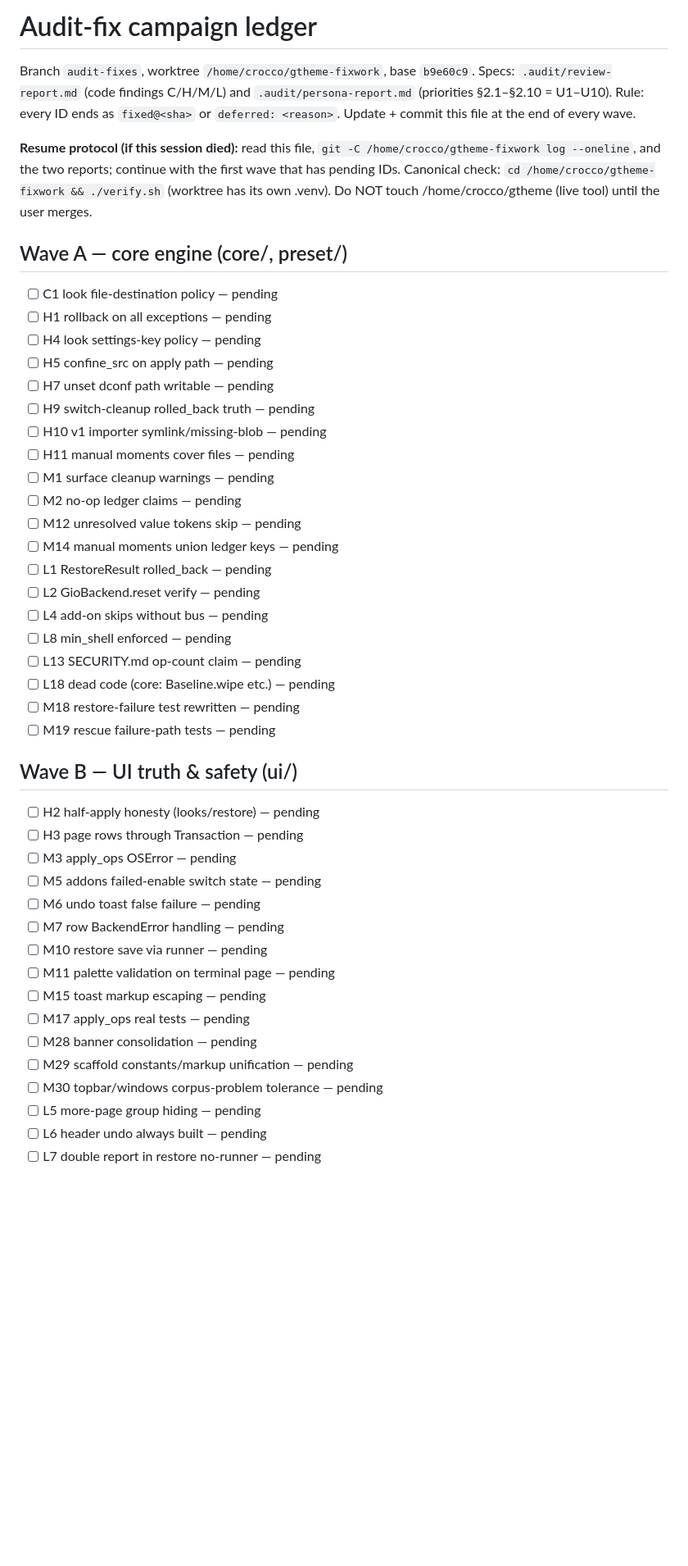
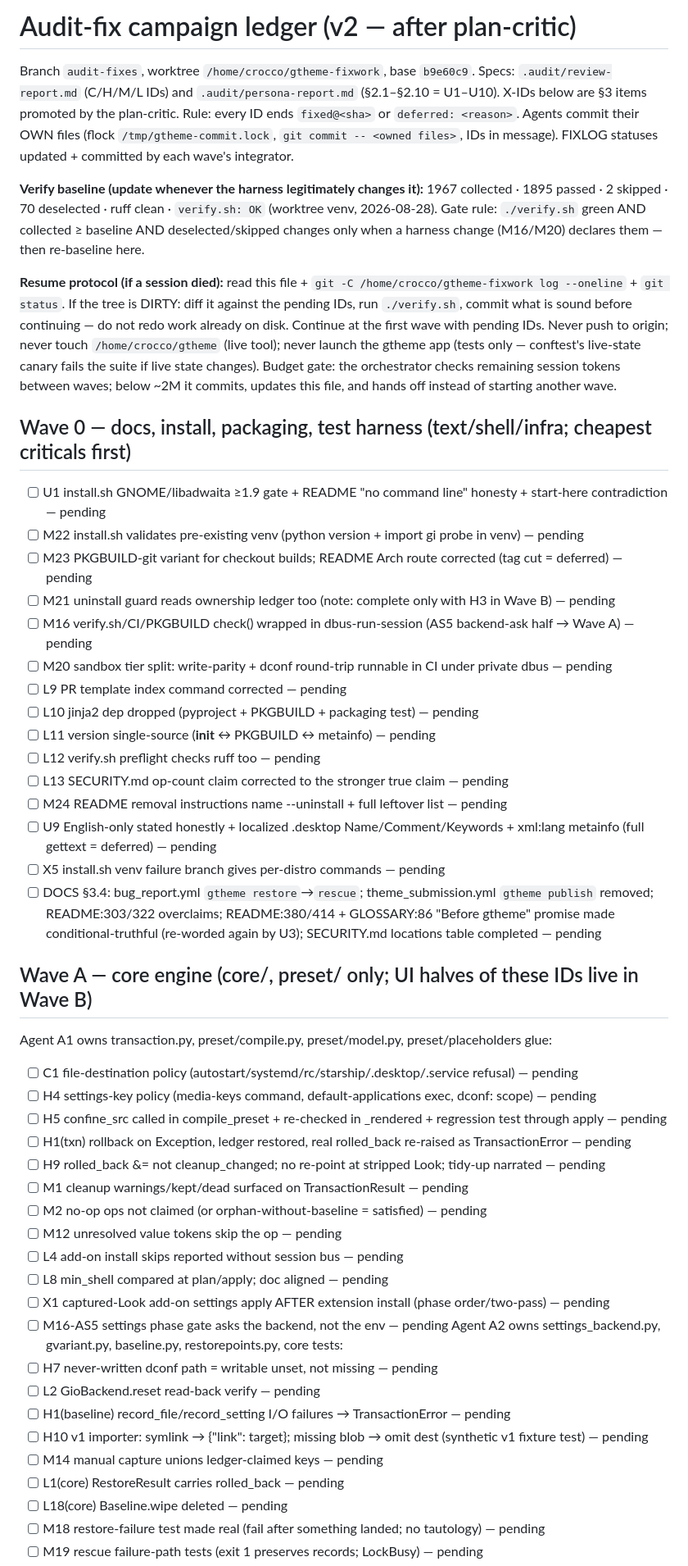
Before and after one commit to blyatiful1/gtheme, a Markdown page: .audit/FIXLOG.md, the part around one of its changes. Shown at 82% size. Drawn GitHub-style; blank space fills up the shorter version.

Commit message:
audit-fixes: FIXLOG v2 after plan-critic (file-partitioned waves, hardened resume)
Co-Authored-By: Claude Fable 5 <noreply@anthropic.com>

```diff
--- a/.audit/FIXLOG.md
+++ b/.audit/FIXLOG.md
@@ -1,47 +1,54 @@
-# Audit-fix campaign ledger
+# Audit-fix campaign ledger (v2 — after plan-critic)
 
 Branch `audit-fixes`, worktree `/home/crocco/gtheme-fixwork`, base `b9e60c9`.
-Specs: `.audit/review-report.md` (code findings C/H/M/L) and `.audit/persona-report.md` (priorities §2.1–§2.10 = U1–U10).
-Rule: every ID ends as `fixed@<sha>` or `deferred: <reason>`. Update + commit this file at the end of every wave.
+Specs: `.audit/review-report.md` (C/H/M/L IDs) and `.audit/persona-report.md` (§2.1–§2.10 = U1–U10). X-IDs below are §3 items promoted by the plan-critic.
+Rule: every ID ends `fixed@<sha>` or `deferred: <reason>`. Agents commit their OWN files (flock `/tmp/gtheme-commit.lock`, `git commit -- <owned files>`, IDs in message). FIXLOG statuses updated + committed by each wave's integrator.
 
-**Resume protocol (if this session died):** read this file, `git -C /home/crocco/gtheme-fixwork log --oneline`, and the two reports; continue with the first wave that has pending IDs. Canonical check: `cd /home/crocco/gtheme-fixwork && ./verify.sh` (worktree has its own .venv). Do NOT touch /home/crocco/gtheme (live tool) until the user merges.
+**Verify baseline (update whenever the harness legitimately changes it):** 1967 collected · 1895 passed · 2 skipped · 70 deselected · ruff clean · `verify.sh: OK` (worktree venv, 2026-08-28).
+Gate rule: `./verify.sh` green AND collected ≥ baseline AND deselected/skipped changes only when a harness change (M16/M20) declares them — then re-baseline here.
 
-## Wave A — core engine (core/, preset/)
-- [ ] C1 look file-destination policy — pending
-- [ ] H1 rollback on all exceptions — pending
-- [ ] H4 look settings-key policy — pending
-- [ ] H5 confine_src on apply path — pending
-- [ ] H7 unset dconf path writable — pending
-- [ ] H9 switch-cleanup rolled_back truth — pending
-- [ ] H10 v1 importer symlink/missing-blob — pending
-- [ ] H11 manual moments cover files — pending
-- [ ] M1 surface cleanup warnings — pending
-- [ ] M2 no-op ledger claims — pending
-- [ ] M12 unresolved value tokens skip — pending
-- [ ] M14 manual moments union ledger keys — pending
-- [ ] L1 RestoreResult rolled_back — pending
-- [ ] L2 GioBackend.reset verify — pending
-- [ ] L4 add-on skips without bus — pending
-- [ ] L8 min_shell enforced — pending
-- [ ] L13 SECURITY.md op-count claim — pending
-- [ ] L18 dead code (core: Baseline.wipe etc.) — pending
-- [ ] M18 restore-failure test rewritten — pending
-- [ ] M19 rescue failure-path tests — pending
+**Resume protocol (if a session died):** read this file + `git -C /home/crocco/gtheme-fixwork log --oneline` + `git status`. If the tree is DIRTY: diff it against the pending IDs, run `./verify.sh`, commit what is sound before continuing — do not redo work already on disk. Continue at the first wave with pending IDs. Never push to origin; never touch `/home/crocco/gtheme` (live tool); never launch the gtheme app (tests only — conftest's live-state canary fails the suite if live state changes).
+Budget gate: the orchestrator checks remaining session tokens between waves; below ~2M it commits, updates this file, and hands off instead of starting another wave.
 
-## Wave B — UI truth & safety (ui/)
-- [ ] H2 half-apply honesty (looks/restore) — pending
-- [ ] H3 page rows through Transaction — pending
-- [ ] M3 apply_ops OSError — pending
-- [ ] M5 addons failed-enable switch state — pending
-- [ ] M6 undo toast false failure — pending
-- [ ] M7 row BackendError handling — pending
-- [ ] M10 restore save via runner — pending
-- [ ] M11 palette validation on terminal page — pending
-- [ ] M15 toast markup escaping — pending
-- [ ] M17 apply_ops real tests — pending
-- [ ] M28 banner consolidation — pending
-- [ ] M29 scaffold constants/markup unification — pending
-- [ ] M30 topbar/windows corpus-problem tolerance — pending
-- [ ] L5 more-page group hiding — pending
-- [ ] L6 header undo always built — pending
-- [ ] L7 double report in restore no-runner — pending
+## Wave 0 — docs, install, packaging, test harness (text/shell/infra; cheapest criticals first)
+- [ ] U1 install.sh GNOME/libadwaita ≥1.9 gate + README "no command line" honesty + start-here contradiction — pending
+- [ ] M22 install.sh validates pre-existing venv (python version + import gi probe in venv) — pending
+- [ ] M23 PKGBUILD-git variant for checkout builds; README Arch route corrected (tag cut = deferred) — pending
+- [ ] M21 uninstall guard reads ownership ledger too (note: complete only with H3 in Wave B) — pending
+- [ ] M16 verify.sh/CI/PKGBUILD check() wrapped in dbus-run-session (AS5 backend-ask half → Wave A) — pending
+- [ ] M20 sandbox tier split: write-parity + dconf round-trip runnable in CI under private dbus — pending
+- [ ] L9 PR template index command corrected — pending
+- [ ] L10 jinja2 dep dropped (pyproject + PKGBUILD + packaging test) — pending
+- [ ] L11 version single-source (__init__ ↔ PKGBUILD ↔ metainfo) — pending
+- [ ] L12 verify.sh preflight checks ruff too — pending
+- [ ] L13 SECURITY.md op-count claim corrected to the stronger true claim — pending
+- [ ] M24 README removal instructions name --uninstall + full leftover list — pending
+- [ ] U9 English-only stated honestly + localized .desktop Name/Comment/Keywords + xml:lang metainfo (full gettext = deferred) — pending
+- [ ] X5 install.sh venv failure branch gives per-distro commands — pending
+- [ ] DOCS §3.4: bug_report.yml `gtheme restore`→`rescue`; theme_submission.yml `gtheme publish` removed; README:303/322 overclaims; README:380/414 + GLOSSARY:86 "Before gtheme" promise made conditional-truthful (re-worded again by U3); SECURITY.md locations table completed — pending
+
+## Wave A — core engine (core/, preset/ only; UI halves of these IDs live in Wave B)
+Agent A1 owns transaction.py, preset/compile.py, preset/model.py, preset/placeholders glue:
+- [ ] C1 file-destination policy (autostart/systemd/rc/starship/.desktop/.service refusal) — pending
+- [ ] H4 settings-key policy (media-keys command, default-applications exec, dconf: scope) — pending
+- [ ] H5 confine_src called in compile_preset + re-checked in _rendered + regression test through apply — pending
+- [ ] H1(txn) rollback on Exception, ledger restored, real rolled_back re-raised as TransactionError — pending
+- [ ] H9 rolled_back &= not cleanup_changed; no re-point at stripped Look; tidy-up narrated — pending
+- [ ] M1 cleanup warnings/kept/dead surfaced on TransactionResult — pending
+- [ ] M2 no-op ops not claimed (or orphan-without-baseline = satisfied) — pending
+- [ ] M12 unresolved value tokens skip the op — pending
+- [ ] L4 add-on install skips reported without session bus — pending
+- [ ] L8 min_shell compared at plan/apply; doc aligned — pending
+- [ ] X1 captured-Look add-on settings apply AFTER extension install (phase order/two-pass) — pending
+- [ ] M16-AS5 settings phase gate asks the backend, not the env — pending
+Agent A2 owns settings_backend.py, gvariant.py, baseline.py, restorepoints.py, core tests:
+- [ ] H7 never-written dconf path = writable unset, not missing — pending
+- [ ] L2 GioBackend.reset read-back verify — pending
+- [ ] H1(baseline) record_file/record_setting I/O failures → TransactionError — pending
+- [ ] H10 v1 importer: symlink → {"link": target}; missing blob → omit dest (synthetic v1 fixture test) — pending
+- [ ] M14 manual capture unions ledger-claimed keys — pending
+- [ ] L1(core) RestoreResult carries rolled_back — pending
+- [ ] L18(core) Baseline.wipe deleted — pending
+- [ ] M18 restore-failure test made real (fail after something landed; no tautology) — pending
+- [ ] M19 rescue failure-path tests (exit 1 preserves records; LockBusy) — pending
+
```
Also changed, not shown: other parts of .audit/FIXLOG.md (+74 -53 lines).
